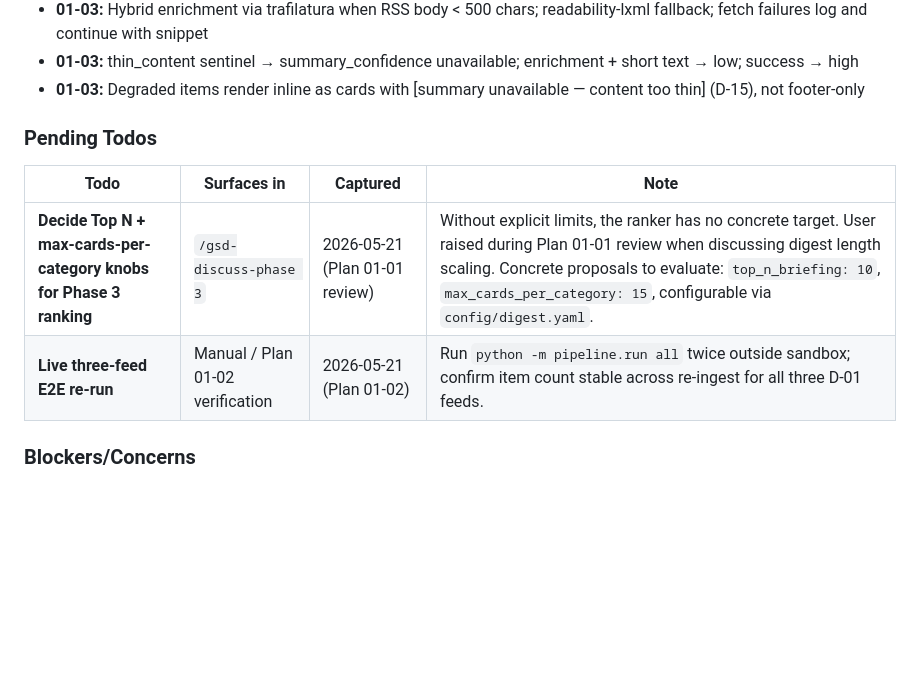
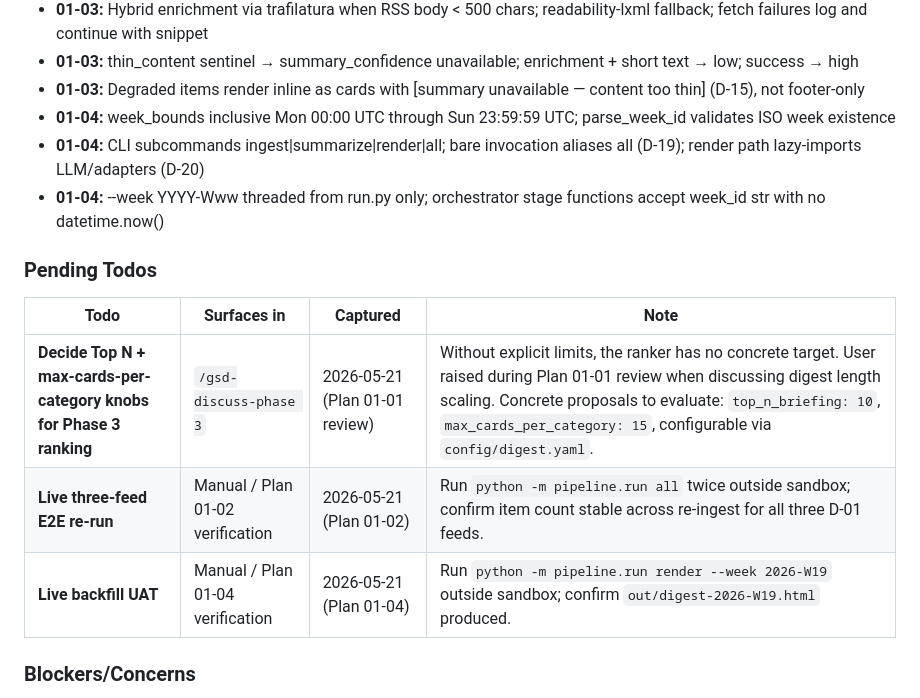
Before and after one commit to dsickles/AI-Digest, a Markdown page: .planning/STATE.md, the part around one of its changes. GitHub-like rendering; blank space fills up the shorter version.

```diff
--- a/.planning/STATE.md
+++ b/.planning/STATE.md
@@ -73,6 +73,9 @@ Recent decisions affecting current work:
 - **01-03:** Hybrid enrichment via trafilatura when RSS body < 500 chars; readability-lxml fallback; fetch failures log and continue with snippet
 - **01-03:** thin_content sentinel → summary_confidence unavailable; enrichment + short text → low; success → high
 - **01-03:** Degraded items render inline as cards with [summary unavailable — content too thin] (D-15), not footer-only
+- **01-04:** week_bounds inclusive Mon 00:00 UTC through Sun 23:59:59 UTC; parse_week_id validates ISO week existence
+- **01-04:** CLI subcommands ingest|summarize|render|all; bare invocation aliases all (D-19); render path lazy-imports LLM/adapters (D-20)
+- **01-04:** --week YYYY-Www threaded from run.py only; orchestrator stage functions accept week_id str with no datetime.now()
 
 ### Pending Todos
 
@@ -80,6 +83,7 @@ Recent decisions affecting current work:
 |------|-------------|----------|------|
 | **Decide Top N + max-cards-per-category knobs for Phase 3 ranking** | `/gsd-discuss-phase 3` | 2026-05-21 (Plan 01-01 review) | Without explicit limits, the ranker has no concrete target. User raised during Plan 01-01 review when discussing digest length scaling. Concrete proposals to evaluate: `top_n_briefing: 10`, `max_cards_per_category: 15`, configurable via `config/digest.yaml`. |
 | **Live three-feed E2E re-run** | Manual / Plan 01-02 verification | 2026-05-21 (Plan 01-02) | Run `python -m pipeline.run all` twice outside sandbox; confirm item count stable across re-ingest for all three D-01 feeds. |
+| **Live backfill UAT** | Manual / Plan 01-04 verification | 2026-05-21 (Plan 01-04) | Run `python -m pipeline.run render --week 2026-W19` outside sandbox; confirm `out/digest-2026-W19.html` produced. |
 
 ### Blockers/Concerns
 
```
Also changed, not shown: other parts of .planning/STATE.md (+18 -18 lines), .planning/ROADMAP.md (+2 -2 lines), 1 other file.
